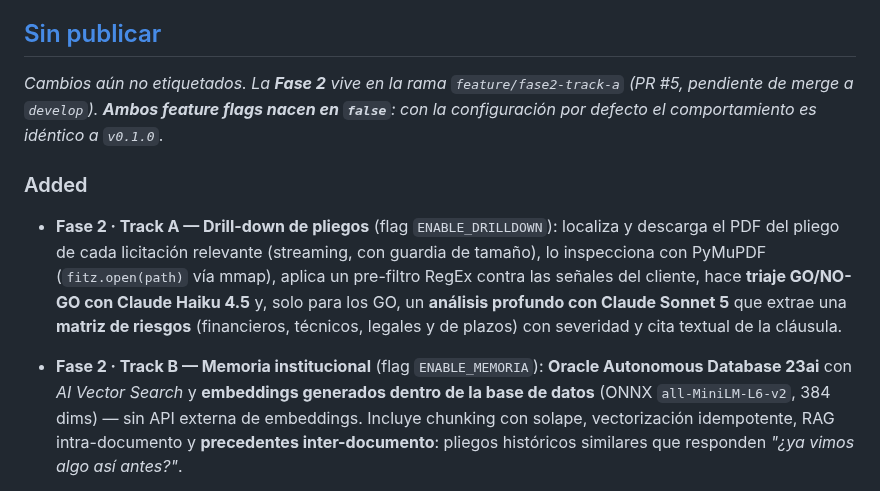
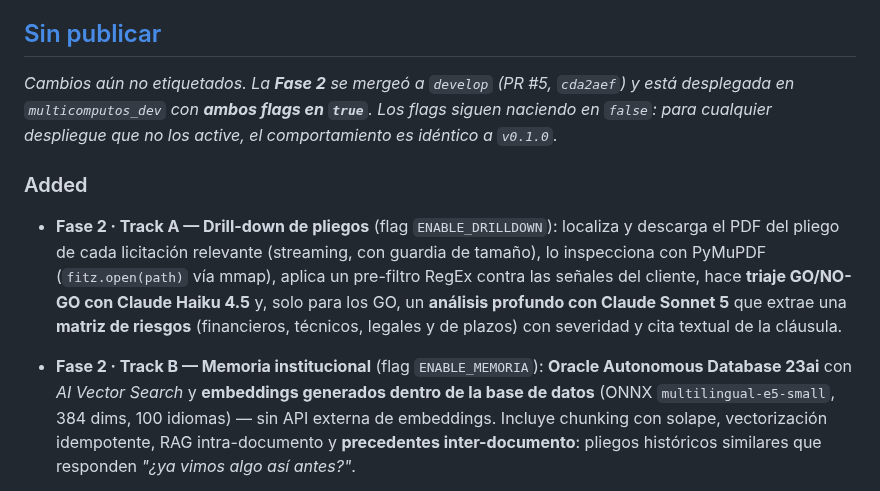
Before and after one commit to emgonzalez/tender-opportunity-tracker, a Markdown page: CHANGELOG.md, the part around the change. GitHub-like rendering.

Commit message:
docs(changelog): el encabezado mentía sobre el estado y sobre el modelo
Decía que la Fase 2 seguía en una rama pendiente de merge — se mergeó en
`cda2aef` y está desplegada en multicomputos_dev con ambos flags en true.

Y nombraba `all-MiniLM-L6-v2` como modelo de embeddings. El que efectivamente
se carga es `multilingual-e5-small` (384 dims, 100 idiomas), que es lo que dicen
`db/load_onnx.sql` y el default de `src/config.py`. Se eligió multilingüe
justamente porque las licitaciones de COMPRASAL están en español.

Co-Authored-By: Claude Opus 5 <noreply@anthropic.com>

```diff
--- a/CHANGELOG.md
+++ b/CHANGELOG.md
@@ -9,9 +9,10 @@ compatibles, **PARCHE** = correcciones.
 
 ## [Sin publicar]
 
-_Cambios aún no etiquetados. La **Fase 2** vive en la rama `feature/fase2-track-a`
-(PR #5, pendiente de merge a `develop`). **Ambos feature flags nacen en `false`**:
-con la configuración por defecto el comportamiento es idéntico a `v0.1.0`._
+_Cambios aún no etiquetados. La **Fase 2** se mergeó a `develop` (PR #5, `cda2aef`)
+y está desplegada en `multicomputos_dev` con **ambos flags en `true`**. Los flags
+siguen naciendo en `false`: para cualquier despliegue que no los active, el
+comportamiento es idéntico a `v0.1.0`._
 
 ### Added
 
@@ -24,7 +25,7 @@ con la configuración por defecto el comportamiento es idéntico a `v0.1.0`._
   de plazos) con severidad y cita textual de la cláusula.
 - **Fase 2 · Track B — Memoria institucional** (flag `ENABLE_MEMORIA`):
   **Oracle Autonomous Database 23ai** con *AI Vector Search* y **embeddings
-  generados dentro de la base de datos** (ONNX `all-MiniLM-L6-v2`, 384 dims) —
+  generados dentro de la base de datos** (ONNX `multilingual-e5-small`, 384 dims, 100 idiomas) —
   sin API externa de embeddings. Incluye chunking con solape, vectorización
   idempotente, RAG intra-documento y **precedentes inter-documento**: pliegos
   históricos similares que responden *"¿ya vimos algo así antes?"*.
```
